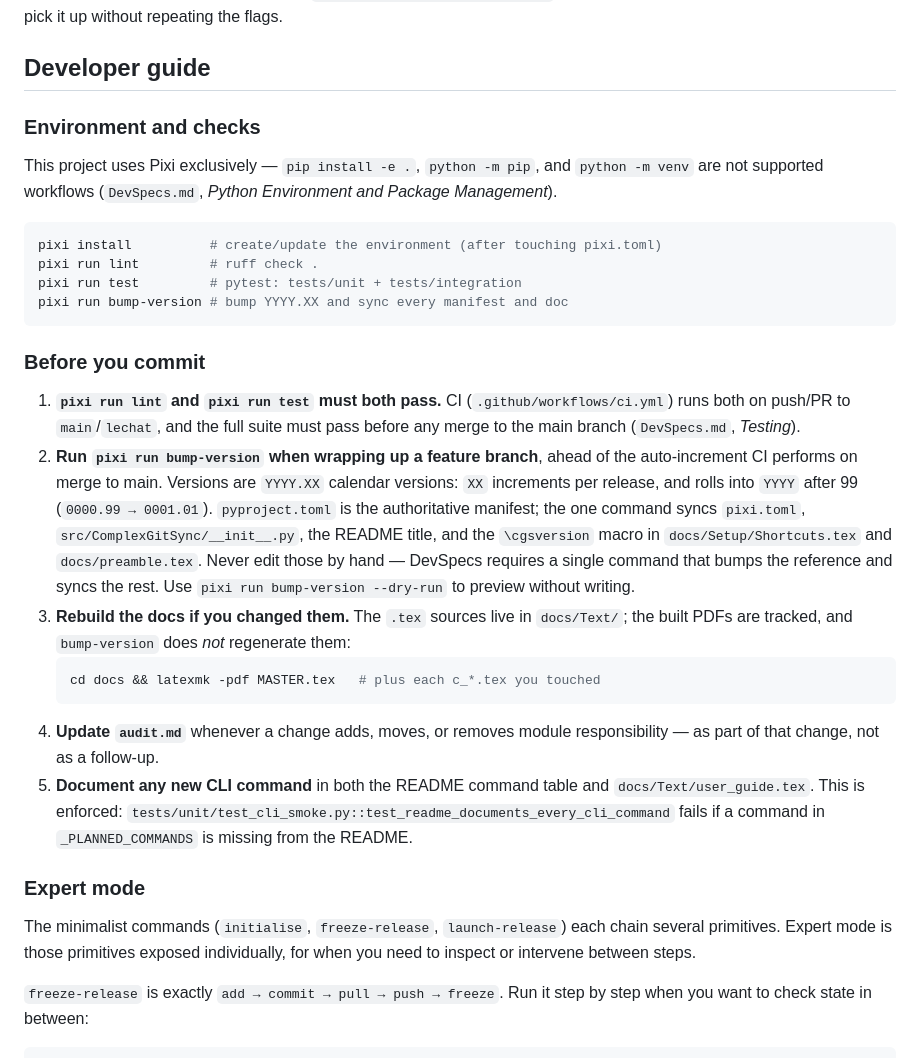
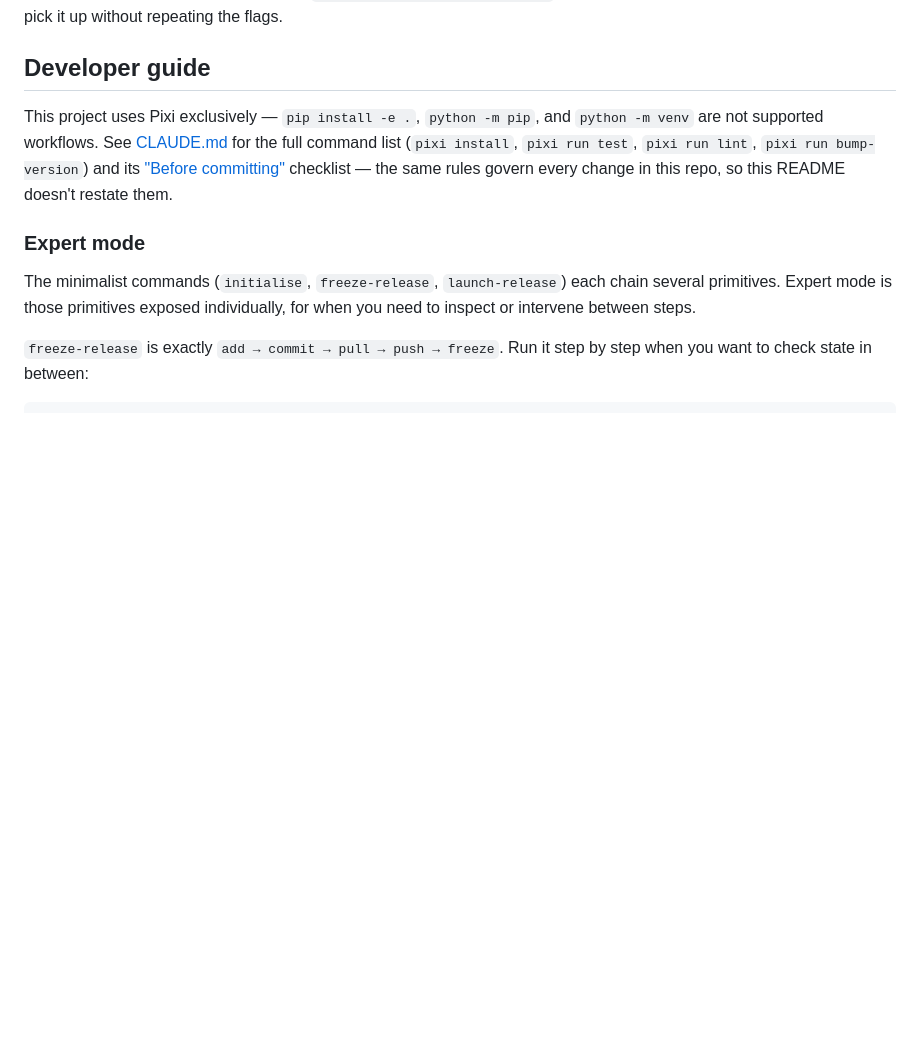
Before and after one commit to flipoyo/ComplexGitSync, a Markdown page: README.md, the part around one of its changes. GitHub-like rendering; blank space fills up the shorter version.

````diff
--- a/README.md
+++ b/README.md
@@ -215,47 +176,12 @@ workspace pick it up without repeating the flags.
 
 ## Developer guide
 
-### Environment and checks
-
 This project uses Pixi exclusively — `pip install -e .`, `python -m pip`, and
-`python -m venv` are not supported workflows (`DevSpecs.md`, *Python
-Environment and Package Management*).
-
-```bash
-pixi install          # create/update the environment (after touching pixi.toml)
-pixi run lint         # ruff check .
-pixi run test         # pytest: tests/unit + tests/integration
-pixi run bump-version # bump YYYY.XX and sync every manifest and doc
-```
-
-### Before you commit
-
-1. **`pixi run lint` and `pixi run test` must both pass.** CI
-   (`.github/workflows/ci.yml`) runs both on push/PR to `main`/`lechat`, and
-   the full suite must pass before any merge to the main branch
-   (`DevSpecs.md`, *Testing*).
-2. **Run `pixi run bump-version` when wrapping up a feature branch**, ahead of
-   the auto-increment CI performs on merge to main. Versions are `YYYY.XX`
-   calendar versions: `XX` increments per release, and rolls into `YYYY` after
-   99 (`0000.99 → 0001.01`).
-   `pyproject.toml` is the authoritative manifest; the one command syncs
-   `pixi.toml`, `src/ComplexGitSync/__init__.py`, the README title, and the
-   `\cgsversion` macro in `docs/Setup/Shortcuts.tex` and `docs/preamble.tex`.
-   Never edit those by hand — DevSpecs requires a single command that bumps
-   the reference and syncs the rest.
-   Use `pixi run bump-version --dry-run` to preview without writing.
-3. **Rebuild the docs if you changed them.** The `.tex` sources live in
-   `docs/Text/`; the built PDFs are tracked, and `bump-version` does *not*
-   regenerate them:
-   ```bash
-   cd docs && latexmk -pdf MASTER.tex   # plus each c_*.tex you touched
-   ```
-4. **Update `audit.md`** whenever a change adds, moves, or removes module
-   responsibility — as part of that change, not as a follow-up.
-5. **Document any new CLI command** in both the README command table and
-   `docs/Text/user_guide.tex`. This is enforced:
-   `tests/unit/test_cli_smoke.py::test_readme_documents_every_cli_command`
-   fails if a command in `_PLANNED_COMMANDS` is missing from the README.
+`python -m venv` are not supported workflows. See [CLAUDE.md](CLAUDE.md) for
+the full command list (`pixi install`, `pixi run test`, `pixi run lint`,
+`pixi run bump-version`) and its
+["Before committing"](CLAUDE.md#before-committing) checklist — the same
+rules govern every change in this repo, so this README doesn't restate them.
 
 ### Expert mode
 
````
Also changed, not shown: other parts of README.md (+18 -67 lines).
